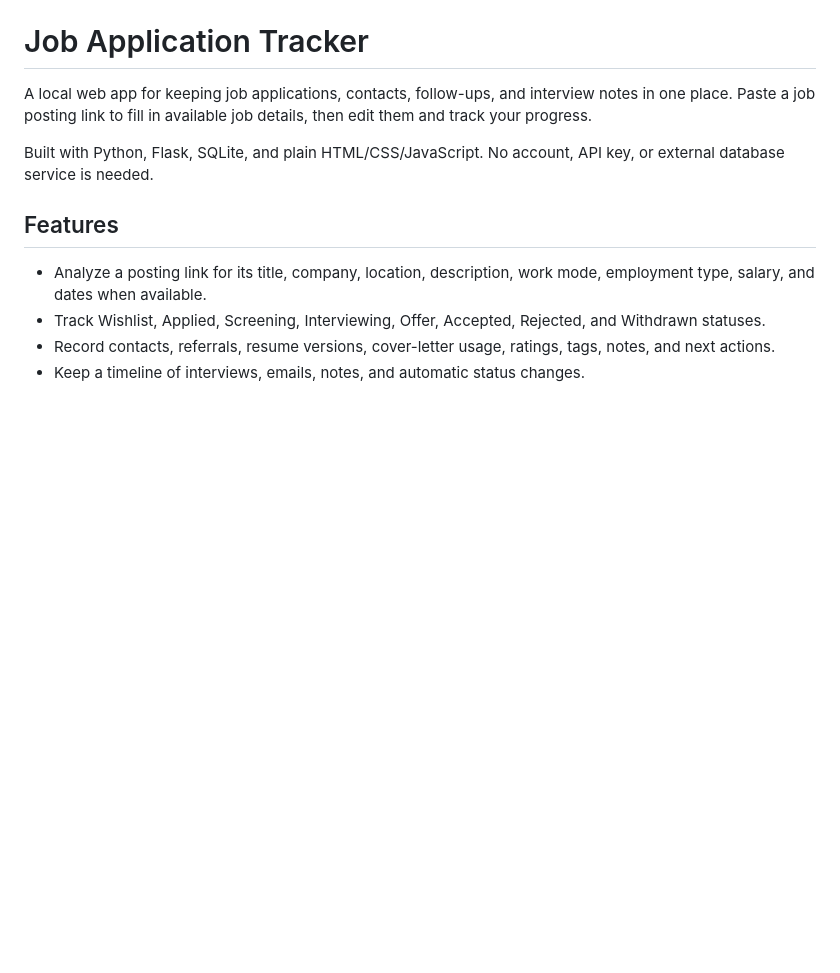
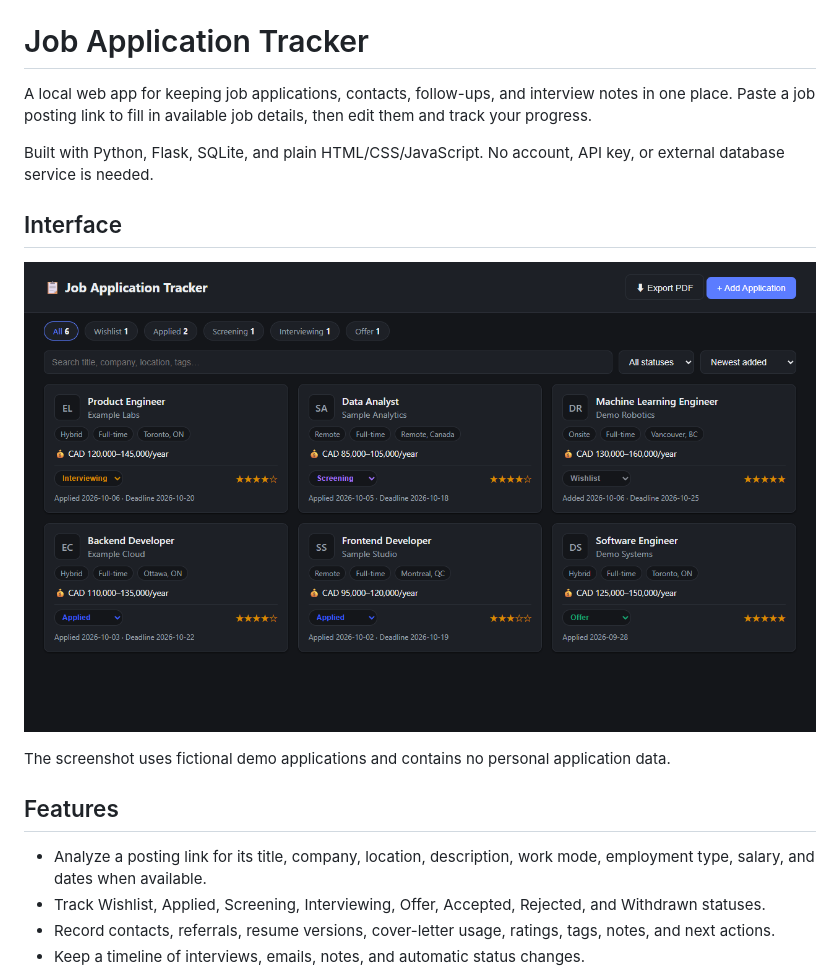
Before and after one commit to difeigu/job_app_track, a Markdown page: README.md, the part around the change. GitHub-like rendering; pictures changed too: docs/images/application-interface.png (added); blank space fills up the shorter version.

Commit message:
Add a demo interface screenshot to the README

```diff
--- a/README.md
+++ b/README.md
@@ -3,6 +3,12 @@
 A local web app for keeping job applications, contacts, follow-ups, and interview notes in one place. Paste a job posting link to fill in available job details, then edit them and track your progress.
 
 Built with Python, Flask, SQLite, and plain HTML/CSS/JavaScript. No account, API key, or external database service is needed.
+
+## Interface
+
+![Job Application Tracker interface showing sample application cards, status counters, and search controls](docs/images/application-interface.png)
+
+The screenshot uses fictional demo applications and contains no personal application data.
 
 ## Features
 
```
Also changed, not shown: 1 other file.
